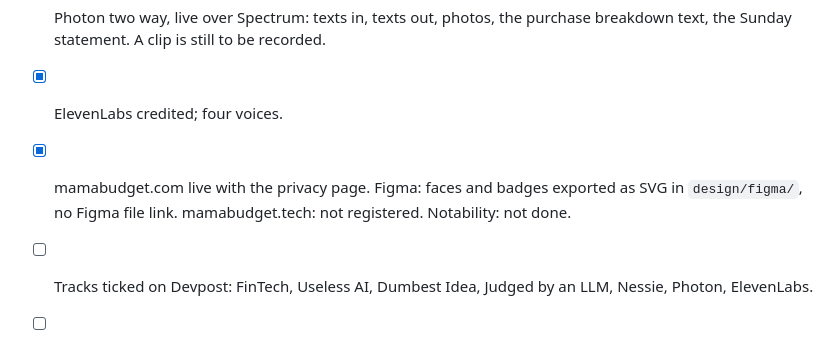
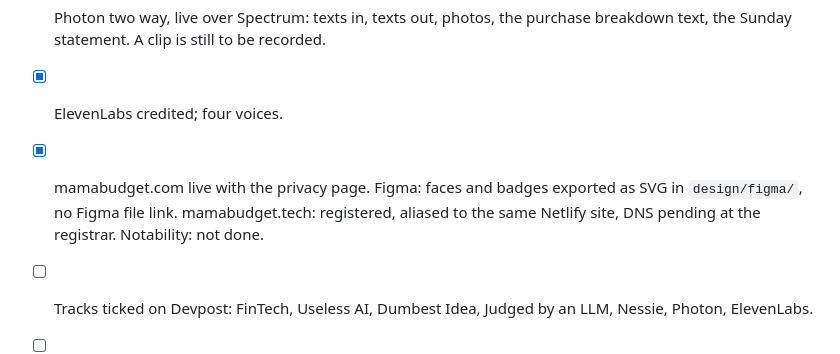
Before and after one commit to yimi23/mama-budget, a Markdown page: docs/BUILD_PLAN.md, the part around the change. GitHub-like rendering.

```diff
--- a/docs/BUILD_PLAN.md
+++ b/docs/BUILD_PLAN.md
@@ -143,7 +143,7 @@ Admit one limit before they ask: a simulated bank, one envelope, and on stores s
 - [x] Nessie resources listed in README (customers, accounts, purchases, deposits, withdrawals, bills; transfers are deposit and withdrawal pairs).
 - [x] Photon two way, live over Spectrum: texts in, texts out, photos, the purchase breakdown text, the Sunday statement. A clip is still to be recorded.
 - [x] ElevenLabs credited; four voices.
-- [x] mamabudget.com live with the privacy page. Figma: faces and badges exported as SVG in `design/figma/`, no Figma file link. mamabudget.tech: not registered. Notability: not done.
+- [x] mamabudget.com live with the privacy page. Figma: faces and badges exported as SVG in `design/figma/`, no Figma file link. mamabudget.tech: registered, aliased to the same Netlify site, DNS pending at the registrar. Notability: not done.
 - [ ] Tracks ticked on Devpost: FinTech, Useless AI, Dumbest Idea, Judged by an LLM, Nessie, Photon, ElevenLabs.
 - [ ] Second laptop runs the demo (Ugonna: `npm run update`, keys in `api/.env`, or point "Where she runs" at the first laptop).
 - [ ] Submitted before 12:00pm.
```
Also changed, not shown: README.md (+1 -1 lines), docs/DEVPOST.md (+1 -1 lines).
